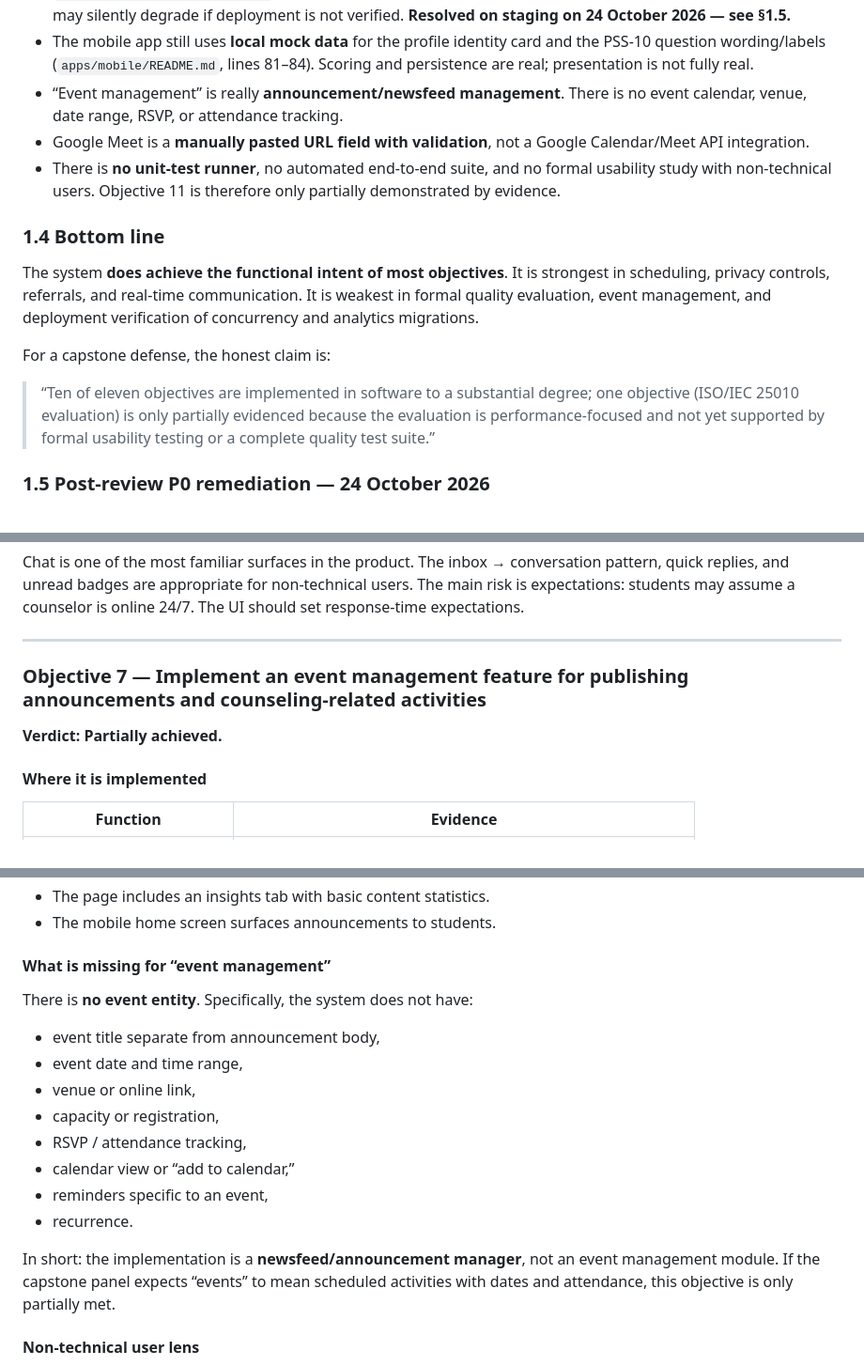
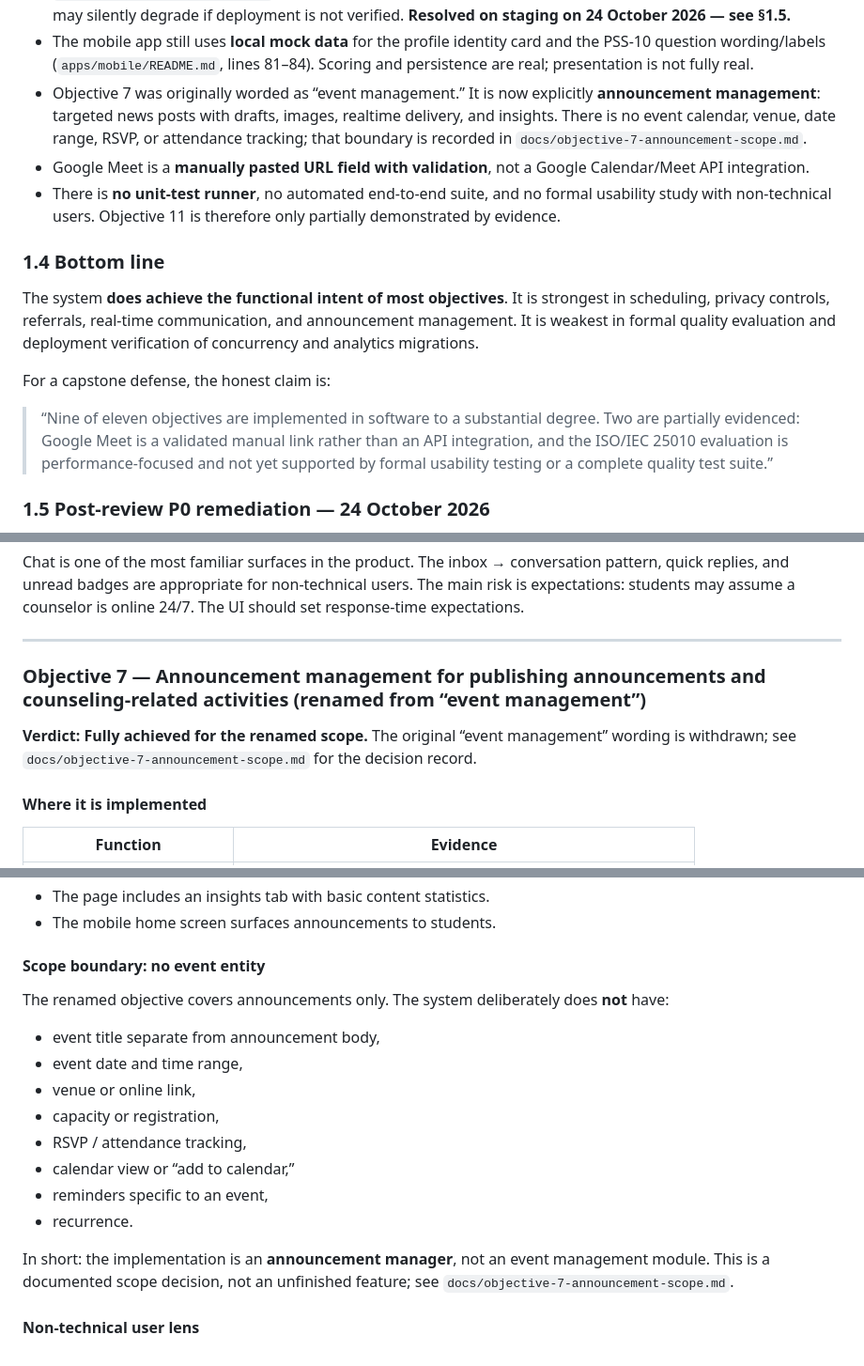
Before and after one commit to Reogieakero/una, a Markdown page: Objective_Achievement_Report.md, 3 parts joined by grey strips. Shown at 94% size. GitHub-like rendering.

Commit message:
docs(p1): rename objective 7 to announcement management

```diff
--- a/Objective_Achievement_Report.md
+++ b/Objective_Achievement_Report.md
@@ -47,17 +47,17 @@ The report separates three things that are often confused:
 - The performance artifacts contain a **failed same-slot concurrency test**: 50 concurrent confirmations of overlapping appointments produced **50 confirmed rows** where exactly 1 was expected (`perf-tests/results/concurrency.json`, E1 `pass: false`). The code contains an exclusion constraint intended to prevent this (`00059_phase1_perf_indexes_slotguard.sql`), but the constraint is wrapped in a `DO … EXCEPTION` block that silently skips creation if overlapping rows already exist. This must be verified in the deployed database. **This is the single highest-risk finding in the review.** **Fixed and re-measured on staging on 24 October 2026 — see §1.5.**
 - The same artifacts show the analytics RPCs `head_appointment_daily_counts` and `head_referral_status_counts` as **missing** in the measured environment (`perf-tests/results/explain.json`), even though they exist in migration `00061_phase3b_report_rpcs.sql`. This is migration drift, not necessarily a code defect — but it means reports may silently degrade if deployment is not verified. **Resolved on staging on 24 October 2026 — see §1.5.**
 - The mobile app still uses **local mock data** for the profile identity card and the PSS-10 question wording/labels (`apps/mobile/README.md`, lines 81–84). Scoring and persistence are real; presentation is not fully real.
-- “Event management” is really **announcement/newsfeed management**. There is no event calendar, venue, date range, RSVP, or attendance tracking.
+- Objective 7 was originally worded as “event management.” It is now explicitly **announcement management**: targeted news posts with drafts, images, realtime delivery, and insights. There is no event calendar, venue, date range, RSVP, or attendance tracking; that boundary is recorded in `docs/objective-7-announcement-scope.md`.
 - Google Meet is a **manually pasted URL field with validation**, not a Google Calendar/Meet API integration.
 - There is **no unit-test runner**, no automated end-to-end suite, and no formal usability study with non-technical users. Objective 11 is therefore only partially demonstrated by evidence.
 
 ### 1.4 Bottom line
 
-The system **does achieve the functional intent of most objectives**. It is strongest in scheduling, privacy controls, referrals, and real-time communication. It is weakest in formal quality evaluation, event management, and deployment verification of concurrency and analytics migrations.
+The system **does achieve the functional intent of most objectives**. It is strongest in scheduling, privacy controls, referrals, real-time communication, and announcement management. It is weakest in formal quality evaluation and deployment verification of concurrency and analytics migrations.
 
 For a capstone defense, the honest claim is:
 
-> “Ten of eleven objectives are implemented in software to a substantial degree; one objective (ISO/IEC 25010 evaluation) is only partially evidenced because the evaluation is performance-focused and not yet supported by formal usability testing or a complete quality test suite.”
+> “Nine of eleven objectives are implemented in software to a substantial degree. Two are partially evidenced: Google Meet is a validated manual link rather than an API integration, and the ISO/IEC 25010 evaluation is performance-focused and not yet supported by formal usability testing or a complete quality test suite.”
 
 ### 1.5 Post-review P0 remediation — 24 October 2026
 
@@ -413,9 +413,9 @@ Chat is one of the most familiar surfaces in the product. The inbox → conversa
 
 ---
 
-### Objective 7 — Implement an event management feature for publishing announcements and counseling-related activities
+### Objective 7 — Announcement management for publishing announcements and counseling-related activities (renamed from “event management”)
 
-**Verdict: Partially achieved.**
+**Verdict: Fully achieved for the renamed scope.** The original “event management” wording is withdrawn; see `docs/objective-7-announcement-scope.md` for the decision record.
 
 #### Where it is implemented
 
@@ -437,9 +437,9 @@ Chat is one of the most familiar surfaces in the product. The inbox → conversa
 - The page includes an insights tab with basic content statistics.
 - The mobile home screen surfaces announcements to students.
 
-#### What is missing for “event management”
+#### Scope boundary: no event entity
 
-There is **no event entity**. Specifically, the system does not have:
+The renamed objective covers announcements only. The system deliberately does **not** have:
 
 - event title separate from announcement body,
 - event date and time range,
@@ -450,7 +450,7 @@ There is **no event entity**. Specifically, the system does not have:
 - reminders specific to an event,
 - recurrence.
 
-In short: the implementation is a **newsfeed/announcement manager**, not an event management module. If the capstone panel expects “events” to mean scheduled activities with dates and attendance, this objective is only partially met.
+In short: the implementation is an **announcement manager**, not an event management module. This is a documented scope decision, not an unfinished feature; see `docs/objective-7-announcement-scope.md`.
 
 #### Non-technical user lens
 
```
Also changed, not shown: other parts of Objective_Achievement_Report.md (+4 -6 lines), P1_HONESTY_GAPS_PLAN.md (+2 -2 lines), docs/objective-7-announcement-scope.md (added, +73 -0 lines).
